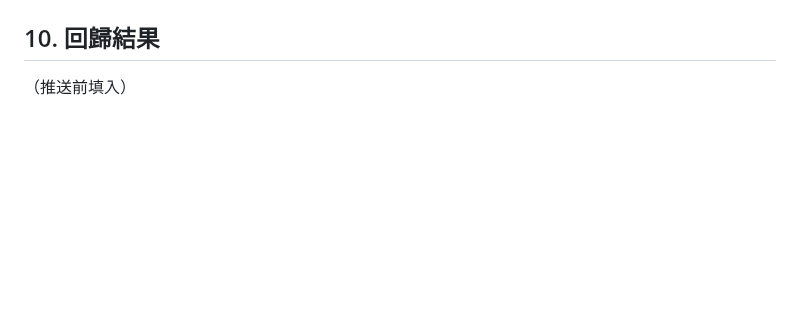
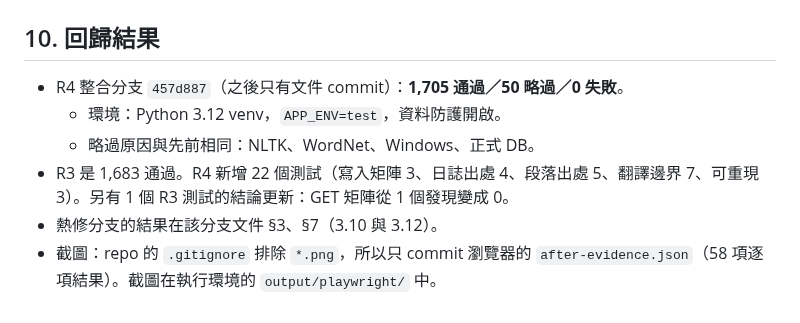
Before and after one commit to SpadesZ/roothinks-1.0.1, a Markdown page: docs/engineering/STUDY_R4_DELIVERY_2026-10-27.md, the part around the change. GitHub-like rendering; blank space fills up the shorter version.

```diff
--- a/docs/engineering/STUDY_R4_DELIVERY_2026-10-27.md
+++ b/docs/engineering/STUDY_R4_DELIVERY_2026-10-27.md
@@ -140,4 +140,9 @@
 
 ## 10. 回歸結果
 
-（推送前填入）
+- R4 整合分支 `457d887`（之後只有文件 commit）：**1,705 通過／50 略過／0 失敗**。
+  - 環境：Python 3.12 venv，`APP_ENV=test`，資料防護開啟。
+  - 略過原因與先前相同：NLTK、WordNet、Windows、正式 DB。
+- R3 是 1,683 通過。R4 新增 22 個測試（寫入矩陣 3、日誌出處 4、段落出處 5、翻譯邊界 7、可重現 3）。另有 1 個 R3 測試的結論更新：GET 矩陣從 1 個發現變成 0。
+- 熱修分支的結果在該分支文件 §3、§7（3.10 與 3.12）。
+- 截圖：repo 的 `.gitignore` 排除 `*.png`，所以只 commit 瀏覽器的 `after-evidence.json`（58 項逐項結果）。截圖在執行環境的 `output/playwright/` 中。
```
Also changed, not shown: docs/SAI.md (+1 -1 lines), docs/engineering/CLOUD_PRIMARY_HANDOFF.md (+2 -1 lines).
